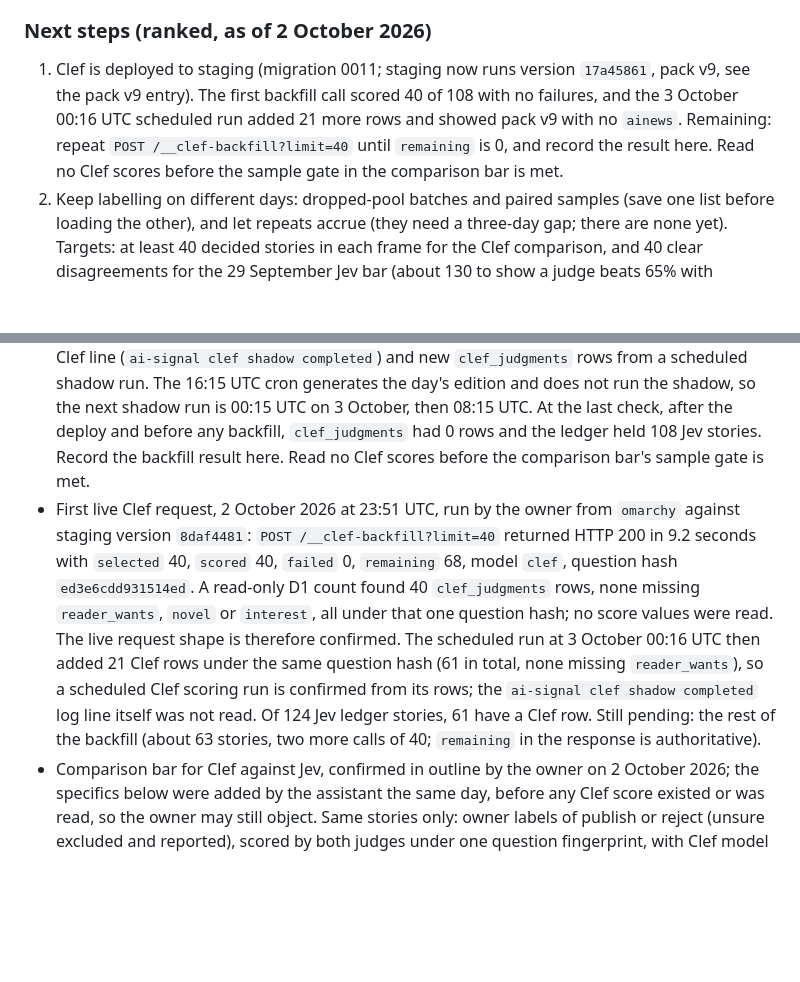
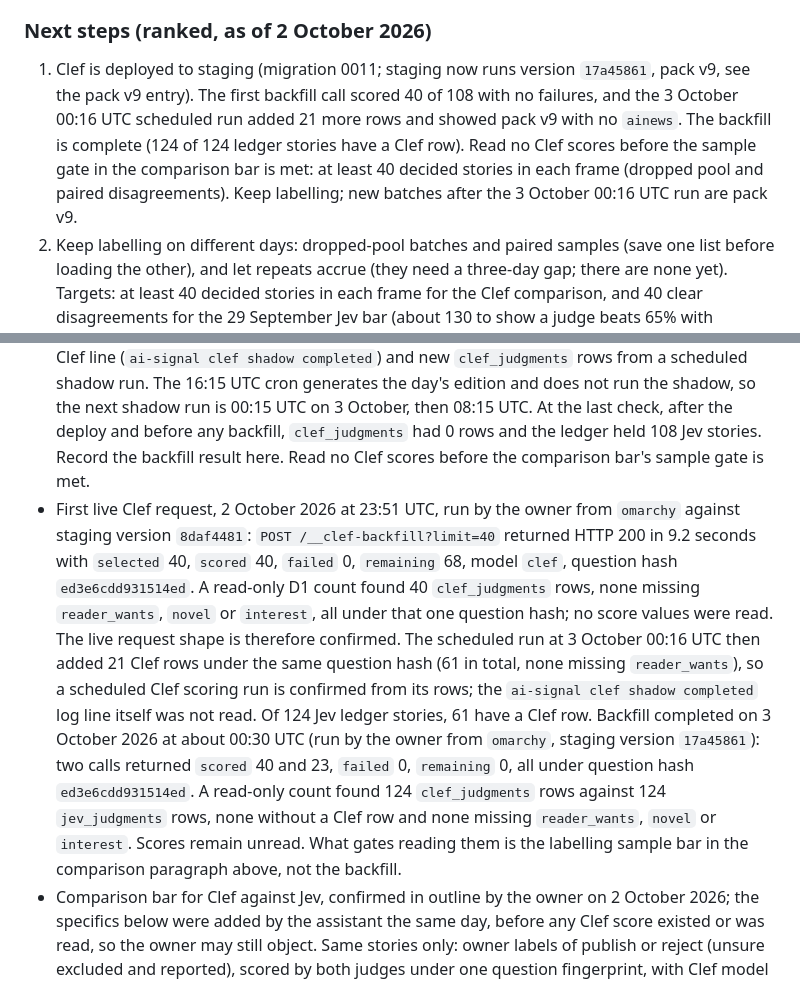
Before and after one commit to tamirlevin/ai-signal-cloudflare, a Markdown page: PROJECT_HISTORY.md, 2 parts joined by grey strips. Drawn GitHub-style; blank space fills up the shorter version.

Commit message:
Record completed Clef backfill on staging
Co-Authored-By: Claude Sonnet 5.5 <noreply@anthropic.com>

```diff
--- a/PROJECT_HISTORY.md
+++ b/PROJECT_HISTORY.md
@@ -37,7 +37,7 @@ This section is the boot point for the staging Jev experiment on `feature/mts-la
 - Story-level: `reader_wants` is compressed (mostly 0.4–0.66, one story above 0.8), so the top-K cut falls in a dense zone; the one Jev-only story the owner would publish scored 0.80 under a profile interest weighted 0; 5 of 19 labels were "unsure".
 
 ### Next steps (ranked, as of 2 October 2026)
-1. Clef is deployed to staging (migration 0011; staging now runs version `17a45861`, pack v9, see the pack v9 entry). The first backfill call scored 40 of 108 with no failures, and the 3 October 00:16 UTC scheduled run added 21 more rows and showed pack v9 with no `ainews`. Remaining: repeat `POST /__clef-backfill?limit=40` until `remaining` is 0, and record the result here. Read no Clef scores before the sample gate in the comparison bar is met.
+1. Clef is deployed to staging (migration 0011; staging now runs version `17a45861`, pack v9, see the pack v9 entry). The first backfill call scored 40 of 108 with no failures, and the 3 October 00:16 UTC scheduled run added 21 more rows and showed pack v9 with no `ainews`. The backfill is complete (124 of 124 ledger stories have a Clef row). Read no Clef scores before the sample gate in the comparison bar is met: at least 40 decided stories in each frame (dropped pool and paired disagreements). Keep labelling; new batches after the 3 October 00:16 UTC run are pack v9.
 2. Keep labelling on different days: dropped-pool batches and paired samples (save one list before loading the other), and let repeats accrue (they need a three-day gap; there are none yet). Targets: at least 40 decided stories in each frame for the Clef comparison, and 40 clear disagreements for the 29 September Jev bar (about 130 to show a judge beats 65% with confidence).
 3. Read the "How Jev is doing" panel against the confirmed 29 September bar; do not move that bar. The 2 October readout (below) is exploratory and does not meet it.
 4. The rescue-layer hypothesis (a judge that finds stories the rules wrongly drop) is the only encouraging signal so far. If it is tested formally, fix its bar before reading more data. Candidate improvements for later, each as a new question-set version compared on the same labels: a graded `score` rubric for significance, labelled examples inside the question, and several crisp separate questions per story (`triage-v1`).
@@ -78,7 +78,7 @@ This section is the boot point for the staging Jev experiment on `feature/mts-la
 - Deployment evidence (2 October 2026). Migration `0011_clef_judgments.sql` was applied to remote staging D1 `ai-signal-staging` at `2026-10-02 06:44:33` (D1 time), verified by reading `d1_migrations`. The owner deployed source commit `b89d5ff89d826aec3b264fcbc89eaef359c94109` from a clean tree (owner-pasted `git status` was empty at that SHA) with `npx wrangler deploy --env staging`, run on the Intel Mac; Wrangler reported version `8daf4481-a4de-41a9-b0ef-cd46b09f255f`, listed the `CLEF_SHADOW_ENABLED` ("true") and `CLEF_SHADOW_MODEL` ("clef") bindings, the custom domain `testsignal.tamirlevin.dev`, and the `15 */8 * * *` schedule. The Cloudflare worker list shows `ai-signal-cloudflare-staging` modified at `2026-10-02T08:24:06Z`; production `ai-signal-cloudflare` is unchanged at `2026-09-20T00:25:12Z`. The tag and message are those of the command run (`git-b89d5ff-staging`, with the machine label); they were not re-read from the deployments list. A first attempt to confirm the deploy, before it was actually run, correctly found nothing new, which is why the record is made only now. Rollback is staging version `80241a9f-c920-4c46-86d6-37b4c2b39755`; the new table is additive and can stay.
 - Cloudflare's deployments list shows the account email as author and `Source: Unknown` for every deployment, so it does not record the machine; only the message label does. Deployments before 2 October carry no machine label, so their machine is unknown.
 - Still pending, in this order: (1) call `POST /__clef-backfill?limit=40` with the staging admin token until `remaining` is 0, reading `failed` and `firstError` before anything else; (2) confirm a Clef line (`ai-signal clef shadow completed`) and new `clef_judgments` rows from a scheduled shadow run. The 16:15 UTC cron generates the day's edition and does not run the shadow, so the next shadow run is 00:15 UTC on 3 October, then 08:15 UTC. At the last check, after the deploy and before any backfill, `clef_judgments` had 0 rows and the ledger held 108 Jev stories. Record the backfill result here. Read no Clef scores before the comparison bar's sample gate is met.
-- First live Clef request, 2 October 2026 at 23:51 UTC, run by the owner from `omarchy` against staging version `8daf4481`: `POST /__clef-backfill?limit=40` returned HTTP 200 in 9.2 seconds with `selected` 40, `scored` 40, `failed` 0, `remaining` 68, model `clef`, question hash `ed3e6cdd931514ed`. A read-only D1 count found 40 `clef_judgments` rows, none missing `reader_wants`, `novel` or `interest`, all under that one question hash; no score values were read. The live request shape is therefore confirmed. The scheduled run at 3 October 00:16 UTC then added 21 Clef rows under the same question hash (61 in total, none missing `reader_wants`), so a scheduled Clef scoring run is confirmed from its rows; the `ai-signal clef shadow completed` log line itself was not read. Of 124 Jev ledger stories, 61 have a Clef row. Still pending: the rest of the backfill (about 63 stories, two more calls of 40; `remaining` in the response is authoritative).
+- First live Clef request, 2 October 2026 at 23:51 UTC, run by the owner from `omarchy` against staging version `8daf4481`: `POST /__clef-backfill?limit=40` returned HTTP 200 in 9.2 seconds with `selected` 40, `scored` 40, `failed` 0, `remaining` 68, model `clef`, question hash `ed3e6cdd931514ed`. A read-only D1 count found 40 `clef_judgments` rows, none missing `reader_wants`, `novel` or `interest`, all under that one question hash; no score values were read. The live request shape is therefore confirmed. The scheduled run at 3 October 00:16 UTC then added 21 Clef rows under the same question hash (61 in total, none missing `reader_wants`), so a scheduled Clef scoring run is confirmed from its rows; the `ai-signal clef shadow completed` log line itself was not read. Of 124 Jev ledger stories, 61 have a Clef row. Backfill completed on 3 October 2026 at about 00:30 UTC (run by the owner from `omarchy`, staging version `17a45861`): two calls returned `scored` 40 and 23, `failed` 0, `remaining` 0, all under question hash `ed3e6cdd931514ed`. A read-only count found 124 `clef_judgments` rows against 124 `jev_judgments` rows, none without a Clef row and none missing `reader_wants`, `novel` or `interest`. Scores remain unread. What gates reading them is the labelling sample bar in the comparison paragraph above, not the backfill.
 - Comparison bar for Clef against Jev, confirmed in outline by the owner on 2 October 2026; the specifics below were added by the assistant the same day, before any Clef score existed or was read, so the owner may still object. Same stories only: owner labels of publish or reject (unsure excluded and reported), scored by both judges under one question fingerprint, with Clef model `clef`. Read nothing until the backfill reports `remaining` 0 and there are at least 40 decided dropped-pool stories and 40 decided paired disagreements. (1) Dropped pool: a judge's separation is the share of publishable stories its top-K would pick minus the share of rejected stories it would pick (Jev: about 0.67 on 23 decided stories, exploratory). (2) Paired disagreements: among stories where Clef's and Jev's picks differ, who is right, by an exact two-sided sign test. Clef counts as at least as good as Jev if its separation is within 0.10 of Jev's or higher and it is not significantly worse in (2) (p of 0.10 or more, or Clef ahead). It counts as better only if it is ahead with p below 0.10 on at least 20 differing stories; a tie is not better. Anything else is "not shown" and changes nothing. Both judges stay shadow-only; any influence on selection would still need the 29 September bar for that judge plus a decision on data flow. The samples are small and compare judges with each other, not absolute accuracy.
 - Explained, not a fault: Jev scores nothing in the 16:15 UTC run because that run is 02:15 in Melbourne, a new calendar day, so it generates the day's edition (`success`) and the generation path records its own report with triage but no Jev. The 00:15 and 08:15 runs skip generation and run the shadow where Jev and now Clef live. Both judges therefore see the same pool, and the published edition is chosen before either scores it. About 39% of Jev requests since the ledger began re-scored stories already in the ledger.
 
```
